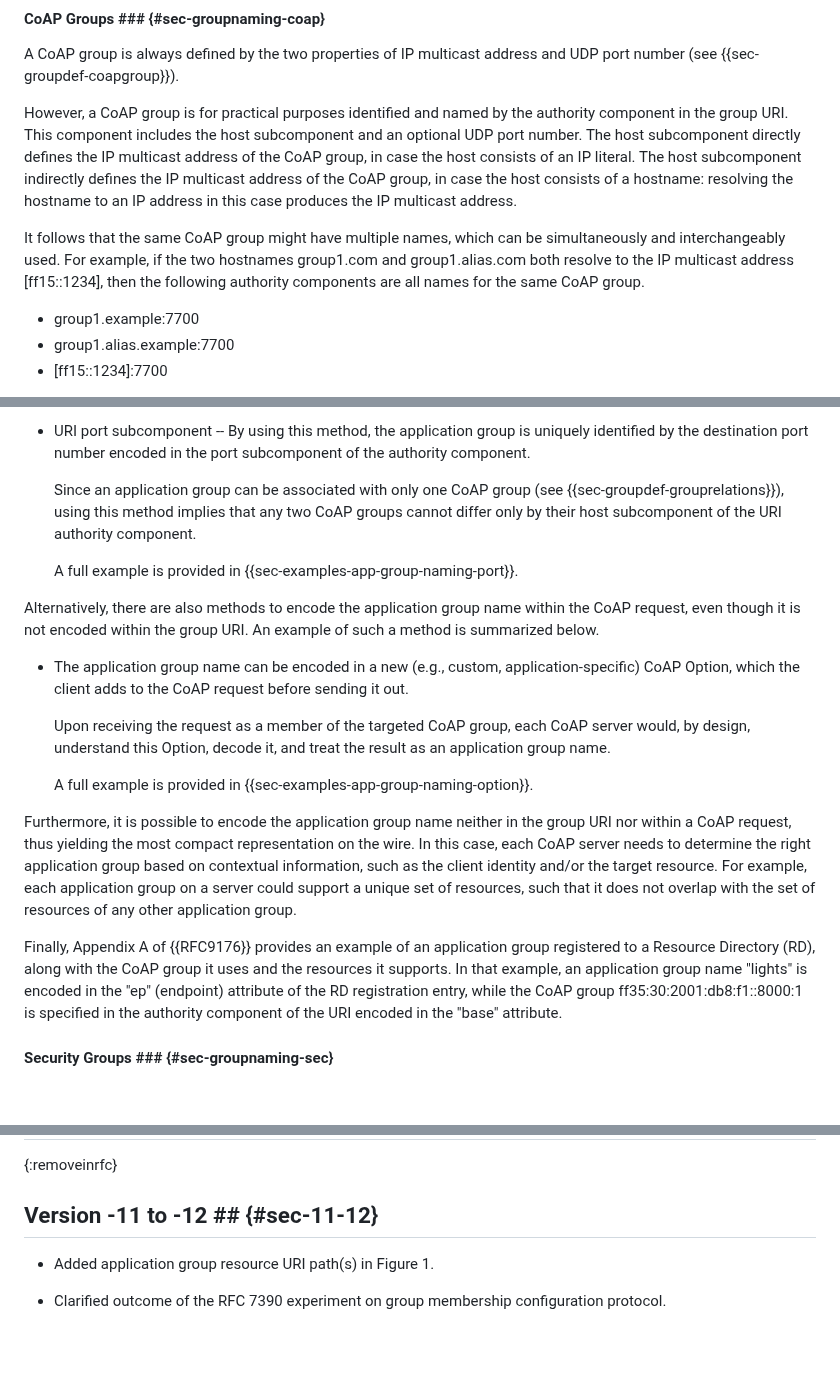
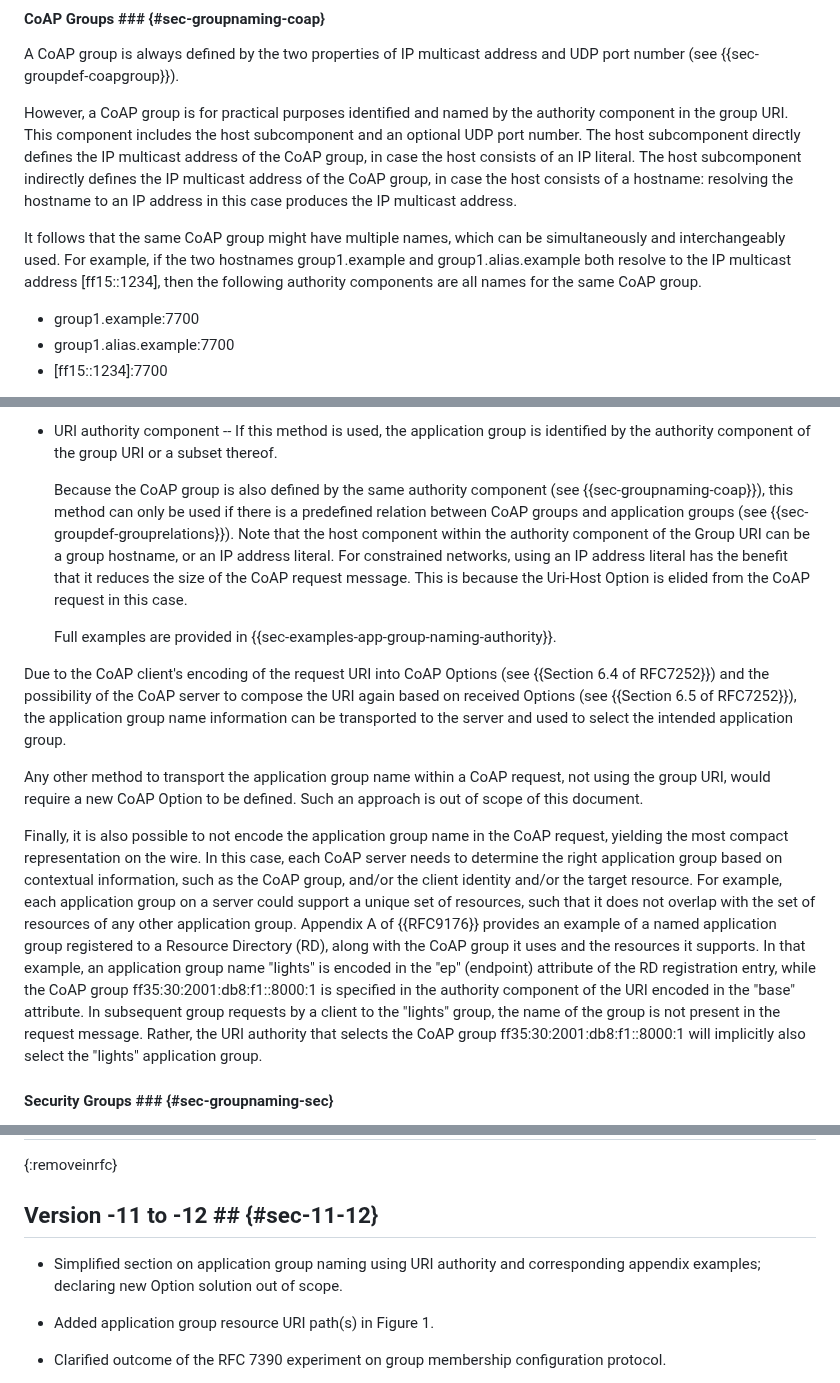
Before and after one commit to core-wg/groupcomm-bis, a Markdown page: draft-ietf-core-groupcomm-bis.md, 3 parts joined by grey strips. Rendered like a GitHub page; blank space fills up the shorter version.

```diff
--- a/draft-ietf-core-groupcomm-bis.md
+++ b/draft-ietf-core-groupcomm-bis.md
@@ -303,7 +303,7 @@ However, a CoAP group is for practical purposes identified and named by the auth
 The host subcomponent directly defines the IP multicast address of the CoAP group, in case the host consists of an IP literal.
 The host subcomponent indirectly defines the IP multicast address of the CoAP group, in case the host consists of a hostname: resolving the hostname to an IP address in this case produces the IP multicast address.
 
-It follows that the same CoAP group might have multiple names, which can be simultaneously and interchangeably used. For example, if the two hostnames group1.com and group1.alias.com both resolve to the IP multicast address \[ff15::1234\], then the following authority components are all names for the same CoAP group.
+It follows that the same CoAP group might have multiple names, which can be simultaneously and interchangeably used. For example, if the two hostnames group1.example and group1.alias.example both resolve to the IP multicast address \[ff15::1234\], then the following authority components are all names for the same CoAP group.
 
 * group1.example:7700
 * group1.alias.example:7700
@@ -363,20 +347,18 @@ An application group name can be explicitly encoded in a group URI. In such a ca
-* URI port subcomponent -- By using this method, the application group is uniquely identified by the destination port number encoded in the port subcomponent of the authority component.
-
-   Since an application group can be associated with only one CoAP group (see {{sec-groupdef-grouprelations}}), using this method implies that any two CoAP groups cannot differ only by their host subcomponent of the URI authority component.
-
-   A full example is provided in {{sec-examples-app-group-naming-port}}.
-
-Alternatively, there are also methods to encode the application group name within the CoAP request, even though it is not encoded within the group URI. An example of such a method is summarized below.
-
-* The application group name can be encoded in a new (e.g., custom, application-specific) CoAP Option, which the client adds to the CoAP request before sending it out.
-
-   Upon receiving the request as a member of the targeted CoAP group, each CoAP server would, by design, understand this Option, decode it, and treat the result as an application group name.
-
-   A full example is provided in {{sec-examples-app-group-naming-option}}.
-
-Furthermore, it is possible to encode the application group name neither in the group URI nor within a CoAP request, thus yielding the most compact representation on the wire. In this case, each CoAP server needs to determine the right application group based on contextual information, such as the client identity and/or the target resource. For example, each application group on a server could support a unique set of resources, such that it does not overlap with the set of resources of any other application group.
-
-Finally, Appendix A of {{RFC9176}} provides an example of an application group registered to a Resource Directory (RD), along with the CoAP group it uses and the resources it supports. In that example, an application group name "lights" is encoded in the "ep" (endpoint) attribute of the RD registration entry, while the CoAP group ff35:30:2001:db8:f1::8000:1 is specified in the authority component of the URI encoded in the "base" attribute.
+* URI authority component -- If this method is used, the application group is identified by the authority component of the group URI or a subset thereof.
+
+   Because the CoAP group is also defined by the same authority component (see {{sec-groupnaming-coap}}), this method can only be used if there is a predefined relation between CoAP groups and application groups (see {{sec-groupdef-grouprelations}}).
+   Note that the host component within the authority component of the Group URI can be a group hostname, or an IP address literal. For constrained networks, using an IP address literal has the benefit that it reduces the size of the CoAP request message.
+   This is because the Uri-Host Option is elided from the CoAP request in this case.
+
+   Full examples are provided in {{sec-examples-app-group-naming-authority}}.
+
+Due to the CoAP client's encoding of the request URI into CoAP Options (see {{Section 6.4 of RFC7252}}) and the possibility of the CoAP server to compose the URI again based on received Options (see {{Section 6.5 of RFC7252}}), the application group name information can be transported to the server and used to select the intended application group.
+
+Any other method to transport the application group name within a CoAP request, not using the group URI, would require a new CoAP Option to be defined. Such an approach is out of scope of this document.
+
+Finally, it is also possible to not encode the application group name in the CoAP request, yielding the most compact representation on the wire. In this case, each CoAP server needs to determine the right application group based on contextual information, such as the CoAP group, and/or the client identity and/or the target resource. For example, each application group on a server could support a unique set of resources, such that it does not overlap with the set of resources of any other application group.
+Appendix A of {{RFC9176}} provides an example of a named application group registered to a Resource Directory (RD), along with the CoAP group it uses and the resources it supports. In that example, an application group name "lights" is encoded in the "ep" (endpoint) attribute of the RD registration entry, while the CoAP group ff35:30:2001:db8:f1::8000:1 is specified in the authority component of the URI encoded in the "base" attribute. In subsequent group requests by a client to the "lights" group, the name of the group is not present in the request message. Rather, the URI authority that selects the CoAP group ff35:30:2001:db8:f1::8000:1 will implicitly also select the "lights" application group.
+
 
 #### Security Groups ### {#sec-groupnaming-sec}
 
@@ -1758,6 +1721,8 @@ Finally, {{sec-proxy-forward}} refers to {{RFC8075}} for the operation of HTTP-t
 
 ## Version -11 to -12 ## {#sec-11-12}
 
+* Simplified section on application group naming using URI authority and corresponding appendix examples; declaring new Option solution out of scope.
+
 * Added application group resource URI path(s) in Figure 1.
 
 * Clarified outcome of the RFC 7390 experiment on group membership configuration protocol.
```
Also changed, not shown: other parts of draft-ietf-core-groupcomm-bis.md (+34 -69 lines).
